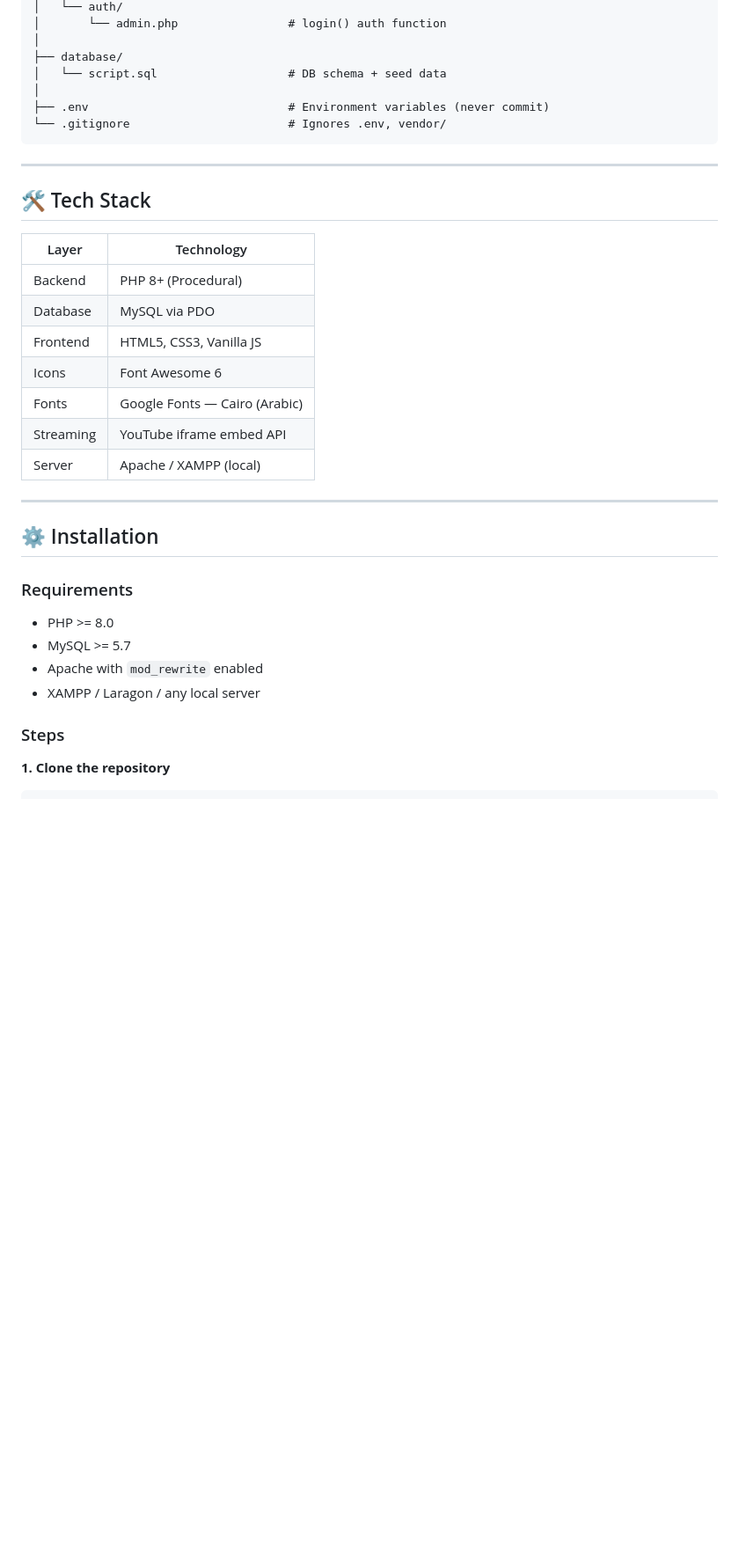
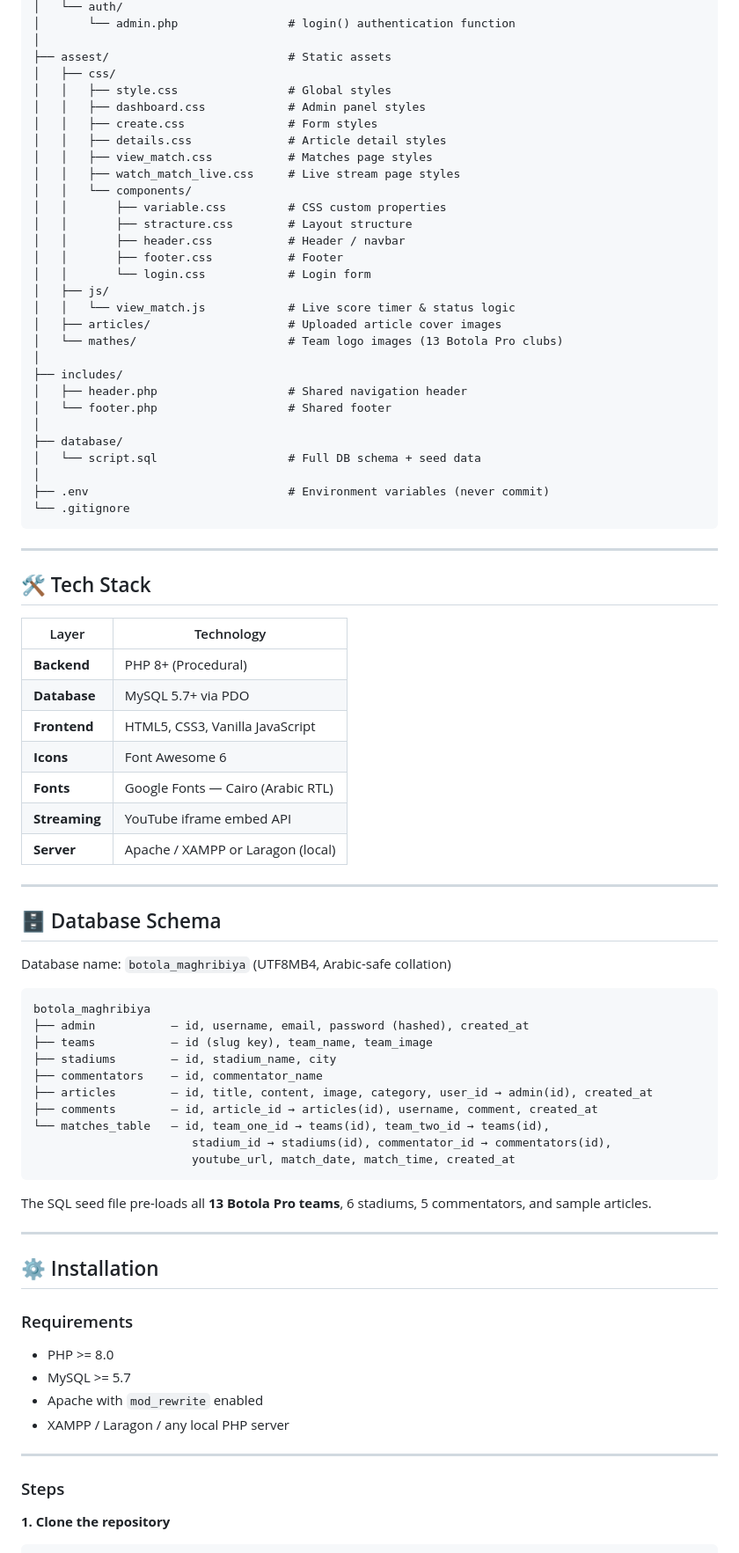
Before and after one commit to Achehri-Hassan/koora-maghribia-blog, a Markdown page: README.md, the part around one of its changes. Shown at 88% size. Drawn GitHub-style; blank space fills up the shorter version.

````diff
--- a/README.md
+++ b/README.md
@@ -80,11 +72,34 @@ koora-maghribia-blog/
 │   └── auth/
-│       └── admin.php                # login() auth function
+│       └── admin.php                # login() authentication function
+│
+├── assest/                          # Static assets
+│   ├── css/
+│   │   ├── style.css                # Global styles
+│   │   ├── dashboard.css            # Admin panel styles
+│   │   ├── create.css               # Form styles
+│   │   ├── details.css              # Article detail styles
+│   │   ├── view_match.css           # Matches page styles
+│   │   ├── watch_match_live.css     # Live stream page styles
+│   │   └── components/
+│   │       ├── variable.css         # CSS custom properties
+│   │       ├── stracture.css        # Layout structure
+│   │       ├── header.css           # Header / navbar
+│   │       ├── footer.css           # Footer
+│   │       └── login.css            # Login form
+│   ├── js/
+│   │   └── view_match.js            # Live score timer & status logic
+│   ├── articles/                    # Uploaded article cover images
+│   └── mathes/                      # Team logo images (13 Botola Pro clubs)
+│
+├── includes/
+│   ├── header.php                   # Shared navigation header
+│   └── footer.php                   # Shared footer
 │
 ├── database/
-│   └── script.sql                   # DB schema + seed data
+│   └── script.sql                   # Full DB schema + seed data
 │
 ├── .env                             # Environment variables (never commit)
-└── .gitignore                       # Ignores .env, vendor/
+└── .gitignore
 ```
 
 ---
@@ -93,13 +108,34 @@ koora-maghribia-blog/
 
 | Layer | Technology |
 |---|---|
-| Backend | PHP 8+ (Procedural) |
-| Database | MySQL via PDO |
-| Frontend | HTML5, CSS3, Vanilla JS |
-| Icons | Font Awesome 6 |
-| Fonts | Google Fonts — Cairo (Arabic) |
-| Streaming | YouTube iframe embed API |
-| Server | Apache / XAMPP (local) |
+| **Backend** | PHP 8+ (Procedural) |
+| **Database** | MySQL 5.7+ via PDO |
+| **Frontend** | HTML5, CSS3, Vanilla JavaScript |
+| **Icons** | Font Awesome 6 |
+| **Fonts** | Google Fonts — Cairo (Arabic RTL) |
+| **Streaming** | YouTube iframe embed API |
+| **Server** | Apache / XAMPP or Laragon (local) |
+
+---
+
+## 🗄️ Database Schema
+
+Database name: `botola_maghribiya` (UTF8MB4, Arabic-safe collation)
+
+```
+botola_maghribiya
+├── admin           — id, username, email, password (hashed), created_at
+├── teams           — id (slug key), team_name, team_image
+├── stadiums        — id, stadium_name, city
+├── commentators    — id, commentator_name
+├── articles        — id, title, content, image, category, user_id → admin(id), created_at
+├── comments        — id, article_id → articles(id), username, comment, created_at
+└── matches_table   — id, team_one_id → teams(id), team_two_id → teams(id),
+                       stadium_id → stadiums(id), commentator_id → commentators(id),
+                       youtube_url, match_date, match_time, created_at
+```
+
+The SQL seed file pre-loads all **13 Botola Pro teams**, 6 stadiums, 5 commentators, and sample articles.
 
 ---
 
@@ -109,7 +145,9 @@ koora-maghribia-blog/
 - PHP >= 8.0
 - MySQL >= 5.7
 - Apache with `mod_rewrite` enabled
-- XAMPP / Laragon / any local server
+- XAMPP / Laragon / any local PHP server
+
+---
 
 ### Steps
 
````
Also changed, not shown: other parts of README.md (+89 -93 lines).
